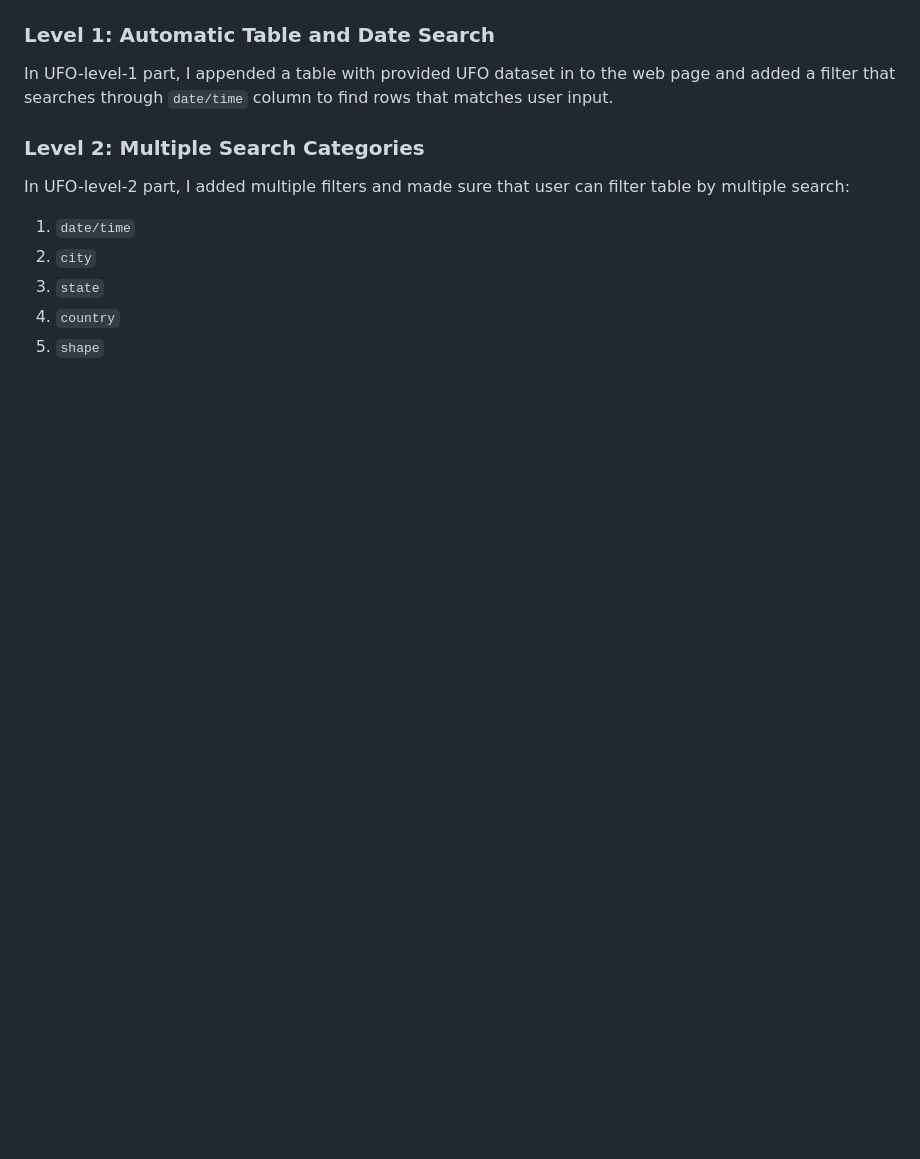
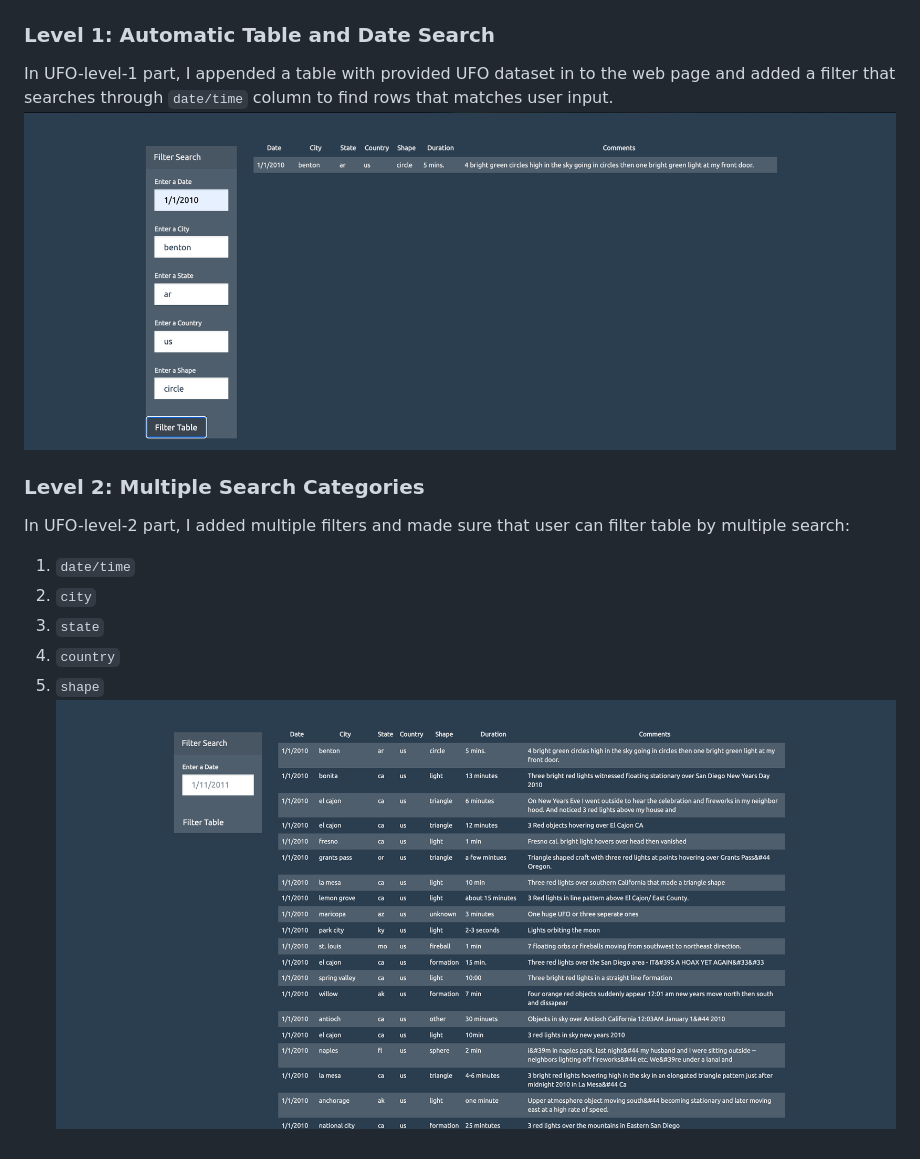
Before and after one commit to Ainash-Toleu/javascript-challenge, a Markdown page: README.md, the part around one of its changes. Drawn GitHub-style; pictures changed too: pics/pic2.png (added), pics/pic3.png (added); blank space fills up the shorter version.

```diff
--- a/README.md
+++ b/README.md
@@ -2,6 +3,8 @@
 
 ### Level 1: Automatic Table and Date Search
+
 In UFO-level-1 part, I appended a table with provided UFO dataset in to the web page and added a filter that searches through `date/time` column to find rows that matches user input.
+![pic2](pics/pic2.png)
 
 ### Level 2: Multiple Search Categories
 
@@ -11,3 +14,4 @@ In UFO-level-2 part, I added multiple filters and made sure that user can filter
   3. `state`
   4. `country`
   5. `shape`
+![pic3](pics/pic3.png)
```
Also changed, not shown: other parts of README.md (+2 -1 lines), 2 other files.
